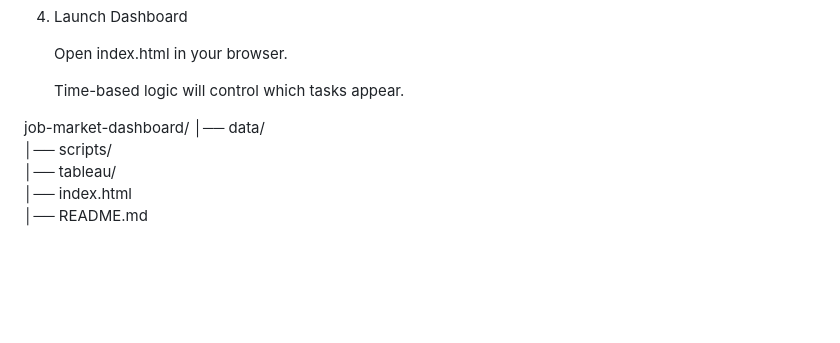
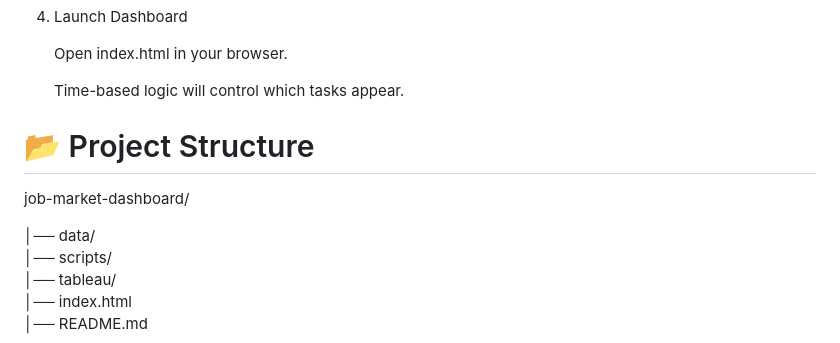
Before and after one commit to imanmolraj/Job_Insights, a Markdown page: README.md, the part around the change. GitHub-like rendering; blank space fills up the shorter version.

```diff
--- a/README.md
+++ b/README.md
@@ -120,7 +120,10 @@ The dashboard provides insights into job roles, company demographics, and geogra
 
 
 
+
+# 📂 Project Structure
 job-market-dashboard/
+
 │── data/
 │── scripts/
 │── tableau/
```
